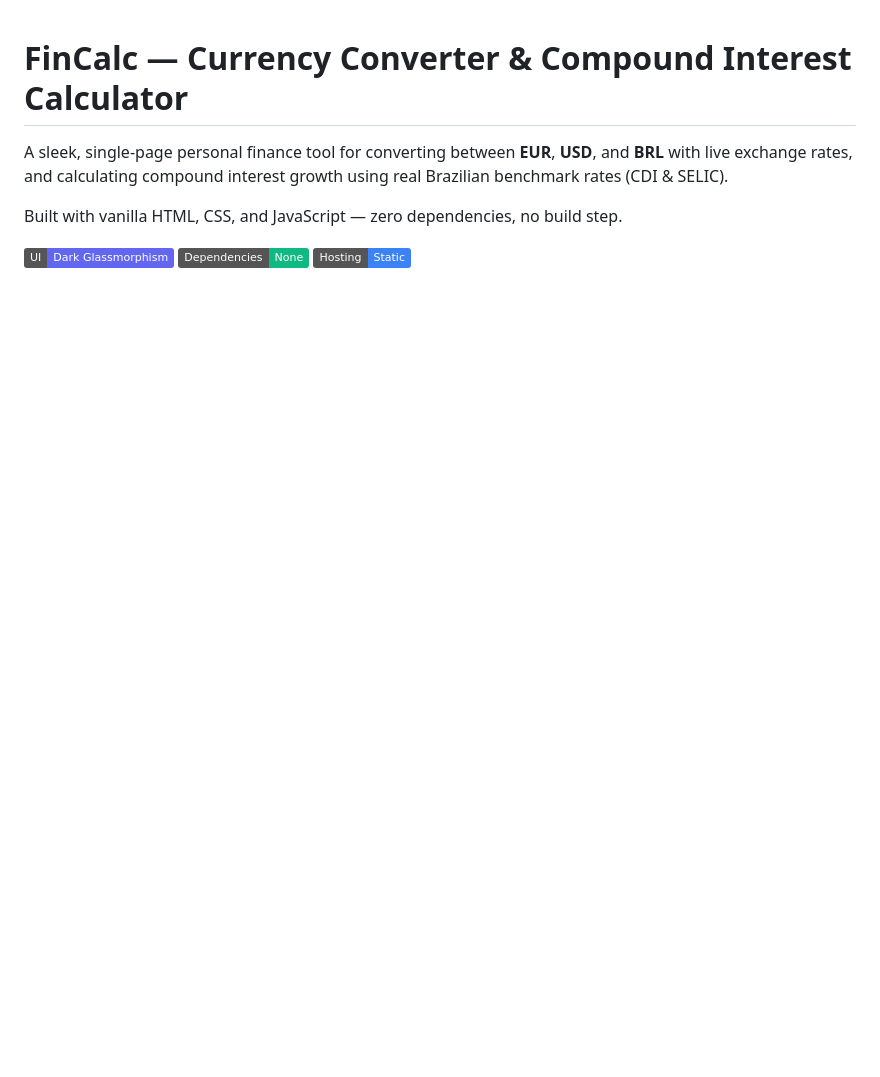
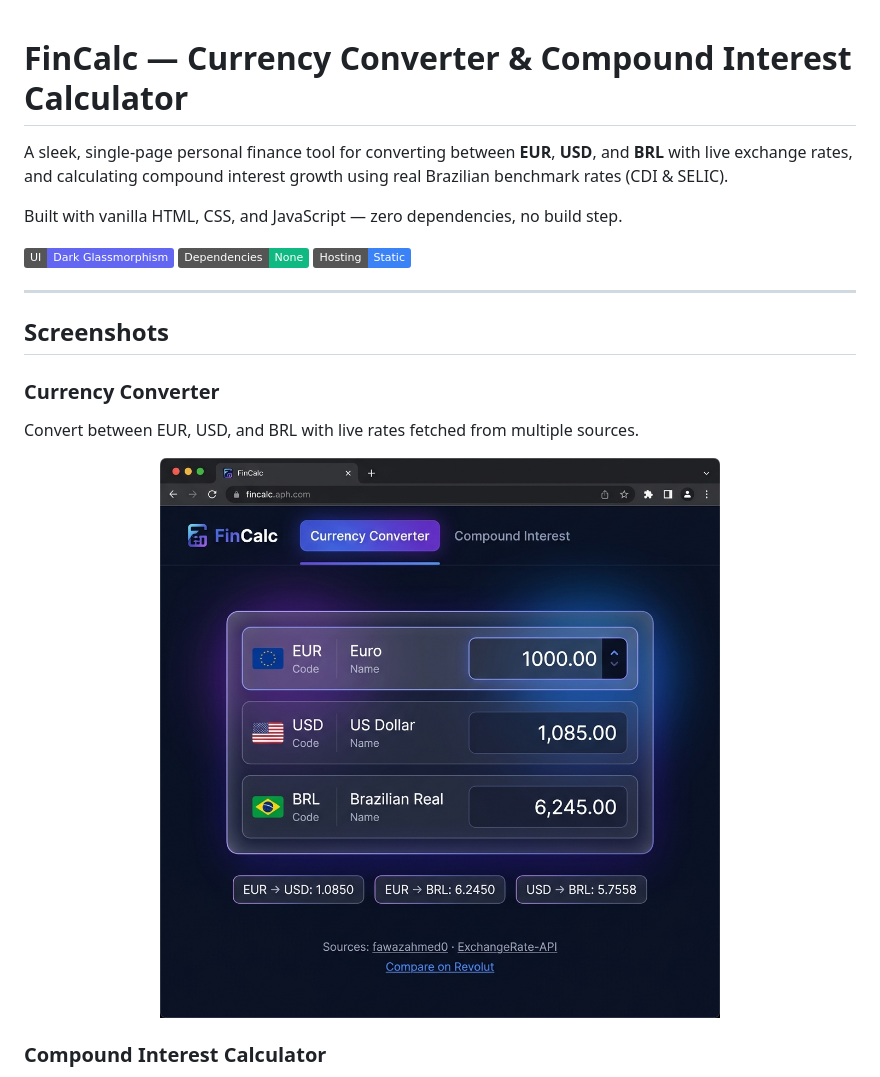
Before and after one commit to dsmnetops/fincalc, a Markdown page: README.md, the part around one of its changes. Rendered like a GitHub page; pictures changed too: screenshots/currency-converter.png (added); badges without logos; blank space fills up the shorter version.

```diff
--- a/README.md
+++ b/README.md
@@ -5,3 +5,18 @@ A sleek, single-page personal finance tool for converting between **EUR**, **USD
 Built with vanilla HTML, CSS, and JavaScript — zero dependencies, no build step.
 
 ![Dark glassmorphism UI](https://img.shields.io/badge/UI-Dark%20Glassmorphism-6366f1) ![No Dependencies](https://img.shields.io/badge/Dependencies-None-10b981) ![Static Site](https://img.shields.io/badge/Hosting-Static-3b82f6)
+
+---
+
+## Screenshots
+
+### Currency Converter
+
+Convert between EUR, USD, and BRL with live rates fetched from multiple sources.
+
+<p align="center">
+  <img src="screenshots/currency-converter.png" alt="Currency Converter" width="700" />
+</p>
+
+### Compound Interest Calculator
+
```
Also changed, not shown: other parts of README.md (+48 -5 lines), screenshots/compound-interest.png (added), screenshots/quick-reference.png (added).
